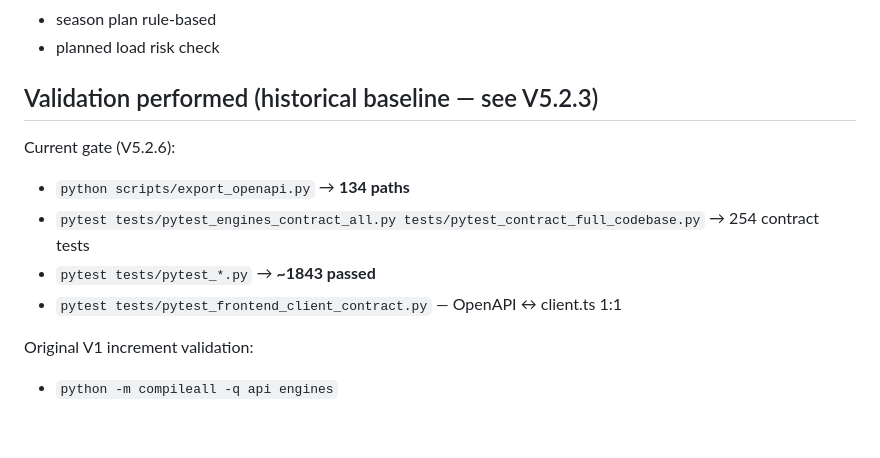
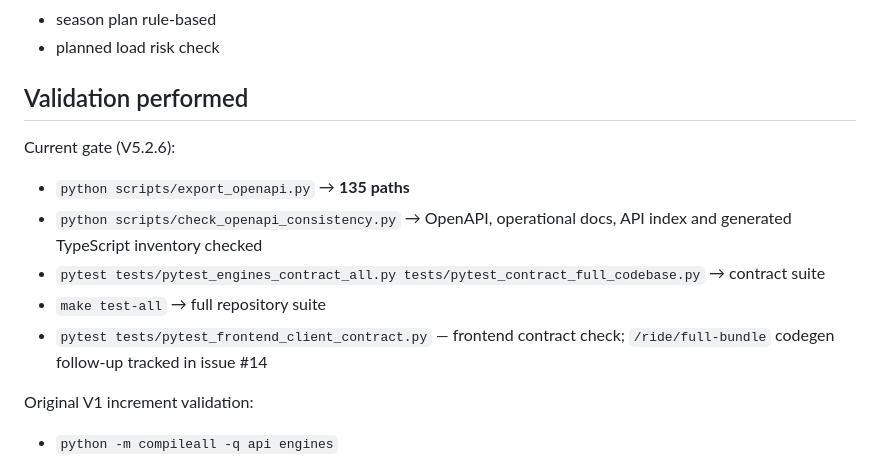
Before and after one commit to diegotruant/Backend-definitivo-V5, a Markdown page: docs/PRODUCT_ANALYTICS_BACKEND_V1.md, the part around the change. Rendered like a GitHub page; blank space fills up the shorter version.

Commit message:
docs: align product analytics current gate

```diff
--- a/docs/PRODUCT_ANALYTICS_BACKEND_V1.md
+++ b/docs/PRODUCT_ANALYTICS_BACKEND_V1.md
@@ -50,14 +50,15 @@ The backend remains stateless:
 - season plan rule-based
 - planned load risk check
 
-## Validation performed (historical baseline — see V5.2.3)
+## Validation performed
 
 Current gate (V5.2.6):
 
-- `python scripts/export_openapi.py` → **134 paths**
-- `pytest tests/pytest_engines_contract_all.py tests/pytest_contract_full_codebase.py` → 254 contract tests
-- `pytest tests/pytest_*.py` → **~1843 passed**
-- `pytest tests/pytest_frontend_client_contract.py` — OpenAPI ↔ client.ts 1:1
+- `python scripts/export_openapi.py` → **135 paths**
+- `python scripts/check_openapi_consistency.py` → OpenAPI, operational docs, API index and generated TypeScript inventory checked
+- `pytest tests/pytest_engines_contract_all.py tests/pytest_contract_full_codebase.py` → contract suite
+- `make test-all` → full repository suite
+- `pytest tests/pytest_frontend_client_contract.py` — frontend contract check; `/ride/full-bundle` codegen follow-up tracked in issue #14
 
 Original V1 increment validation:
 
```
